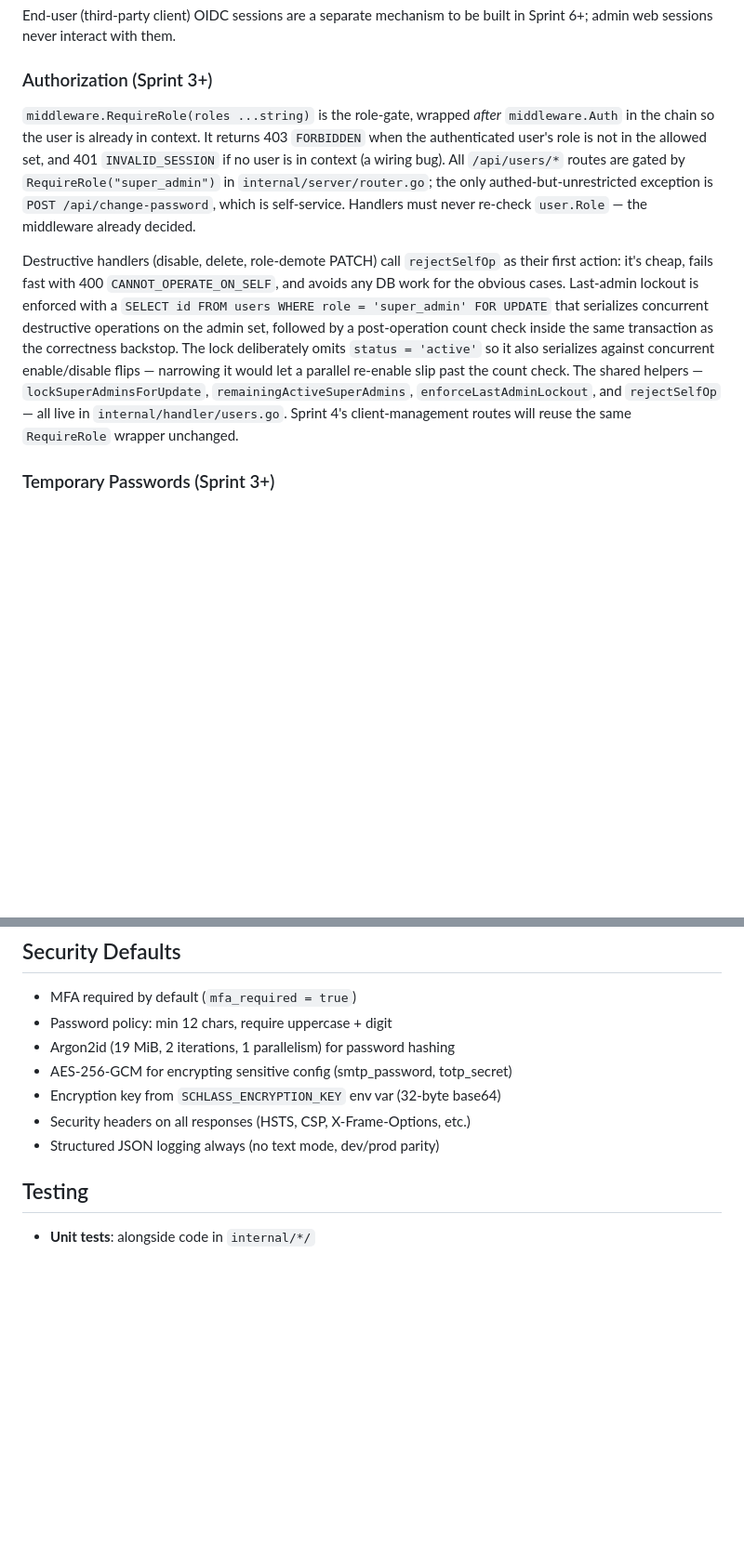
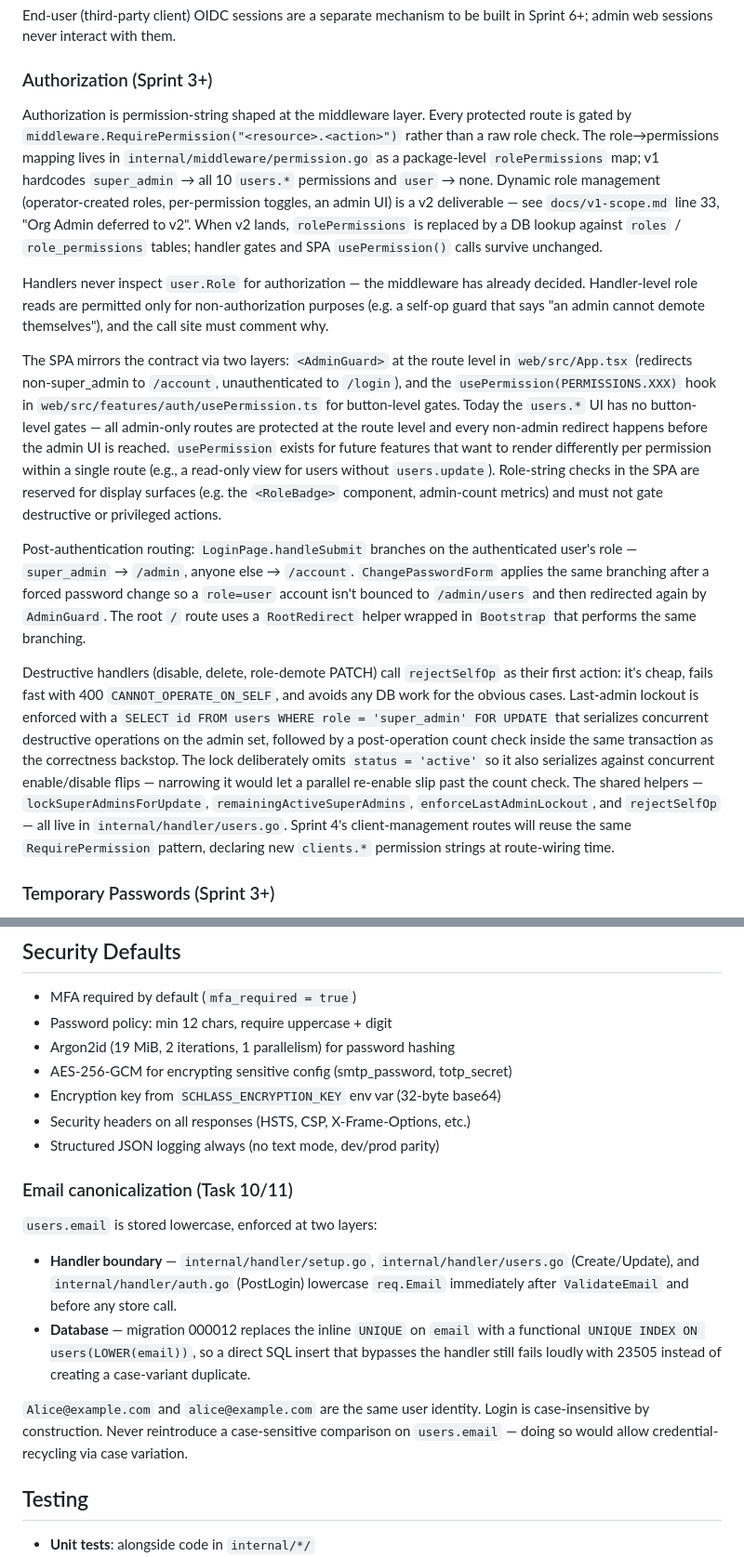
Before and after one commit to abdo75/Schlass, a Markdown page: CLAUDE.md, 2 parts joined by grey strips. Shown at 93% size. GitHub-like rendering; blank space fills up the shorter version.

```diff
--- a/CLAUDE.md
+++ b/CLAUDE.md
@@ -86,9 +92,15 @@ End-user (third-party client) OIDC sessions are a separate mechanism to be built
 
 ### Authorization (Sprint 3+)
 
-`middleware.RequireRole(roles ...string)` is the role-gate, wrapped *after* `middleware.Auth` in the chain so the user is already in context. It returns 403 `FORBIDDEN` when the authenticated user's role is not in the allowed set, and 401 `INVALID_SESSION` if no user is in context (a wiring bug). All `/api/users/*` routes are gated by `RequireRole("super_admin")` in `internal/server/router.go`; the only authed-but-unrestricted exception is `POST /api/change-password`, which is self-service. Handlers must never re-check `user.Role` — the middleware already decided.
+Authorization is permission-string shaped at the middleware layer. Every protected route is gated by `middleware.RequirePermission("<resource>.<action>")` rather than a raw role check. The role→permissions mapping lives in `internal/middleware/permission.go` as a package-level `rolePermissions` map; v1 hardcodes `super_admin` → all 10 `users.*` permissions and `user` → none. Dynamic role management (operator-created roles, per-permission toggles, an admin UI) is a v2 deliverable — see `docs/v1-scope.md` line 33, "Org Admin deferred to v2". When v2 lands, `rolePermissions` is replaced by a DB lookup against `roles` / `role_permissions` tables; handler gates and SPA `usePermission()` calls survive unchanged.
 
-Destructive handlers (disable, delete, role-demote PATCH) call `rejectSelfOp` as their first action: it's cheap, fails fast with 400 `CANNOT_OPERATE_ON_SELF`, and avoids any DB work for the obvious cases. Last-admin lockout is enforced with a `SELECT id FROM users WHERE role = 'super_admin' FOR UPDATE` that serializes concurrent destructive operations on the admin set, followed by a post-operation count check inside the same transaction as the correctness backstop. The lock deliberately omits `status = 'active'` so it also serializes against concurrent enable/disable flips — narrowing it would let a parallel re-enable slip past the count check. The shared helpers — `lockSuperAdminsForUpdate`, `remainingActiveSuperAdmins`, `enforceLastAdminLockout`, and `rejectSelfOp` — all live in `internal/handler/users.go`. Sprint 4's client-management routes will reuse the same `RequireRole` wrapper unchanged.
+Handlers never inspect `user.Role` for authorization — the middleware has already decided. Handler-level role reads are permitted only for non-authorization purposes (e.g. a self-op guard that says "an admin cannot demote themselves"), and the call site must comment why.
+
+The SPA mirrors the contract via two layers: `<AdminGuard>` at the route level in `web/src/App.tsx` (redirects non-super_admin to `/account`, unauthenticated to `/login`), and the `usePermission(PERMISSIONS.XXX)` hook in `web/src/features/auth/usePermission.ts` for button-level gates. Today the `users.*` UI has no button-level gates — all admin-only routes are protected at the route level and every non-admin redirect happens before the admin UI is reached. `usePermission` exists for future features that want to render differently per permission within a single route (e.g., a read-only view for users without `users.update`). Role-string checks in the SPA are reserved for display surfaces (e.g. the `<RoleBadge>` component, admin-count metrics) and must not gate destructive or privileged actions.
+
+Post-authentication routing: `LoginPage.handleSubmit` branches on the authenticated user's role — `super_admin` → `/admin`, anyone else → `/account`. `ChangePasswordForm` applies the same branching after a forced password change so a `role=user` account isn't bounced to `/admin/users` and then redirected again by `AdminGuard`. The root `/` route uses a `RootRedirect` helper wrapped in `Bootstrap` that performs the same branching.
+
+Destructive handlers (disable, delete, role-demote PATCH) call `rejectSelfOp` as their first action: it's cheap, fails fast with 400 `CANNOT_OPERATE_ON_SELF`, and avoids any DB work for the obvious cases. Last-admin lockout is enforced with a `SELECT id FROM users WHERE role = 'super_admin' FOR UPDATE` that serializes concurrent destructive operations on the admin set, followed by a post-operation count check inside the same transaction as the correctness backstop. The lock deliberately omits `status = 'active'` so it also serializes against concurrent enable/disable flips — narrowing it would let a parallel re-enable slip past the count check. The shared helpers — `lockSuperAdminsForUpdate`, `remainingActiveSuperAdmins`, `enforceLastAdminLockout`, and `rejectSelfOp` — all live in `internal/handler/users.go`. Sprint 4's client-management routes will reuse the same `RequirePermission` pattern, declaring new `clients.*` permission strings at route-wiring time.
 
 ### Temporary Passwords (Sprint 3+)
 
@@ -121,6 +133,15 @@ This is a compliance claim — never weaken it.
 - Encryption key from `SCHLASS_ENCRYPTION_KEY` env var (32-byte base64)
 - Security headers on all responses (HSTS, CSP, X-Frame-Options, etc.)
 - Structured JSON logging always (no text mode, dev/prod parity)
+
+### Email canonicalization (Task 10/11)
+
+`users.email` is stored lowercase, enforced at two layers:
+
+- **Handler boundary** — `internal/handler/setup.go`, `internal/handler/users.go` (Create/Update), and `internal/handler/auth.go` (PostLogin) lowercase `req.Email` immediately after `ValidateEmail` and before any store call.
+- **Database** — migration 000012 replaces the inline `UNIQUE` on `email` with a functional `UNIQUE INDEX ON users(LOWER(email))`, so a direct SQL insert that bypasses the handler still fails loudly with 23505 instead of creating a case-variant duplicate.
+
+`Alice@example.com` and `alice@example.com` are the same user identity. Login is case-insensitive by construction. Never reintroduce a case-sensitive comparison on `users.email` — doing so would allow credential-recycling via case variation.
 
 ## Testing
 
```
Also changed, not shown: other parts of CLAUDE.md (+6 -0 lines), docs/security.md (+7 -1 lines).
